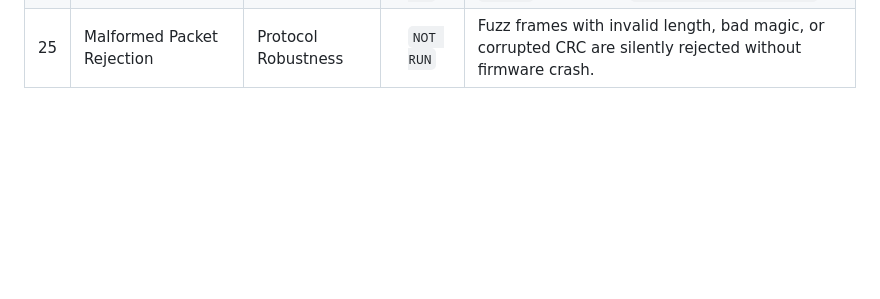
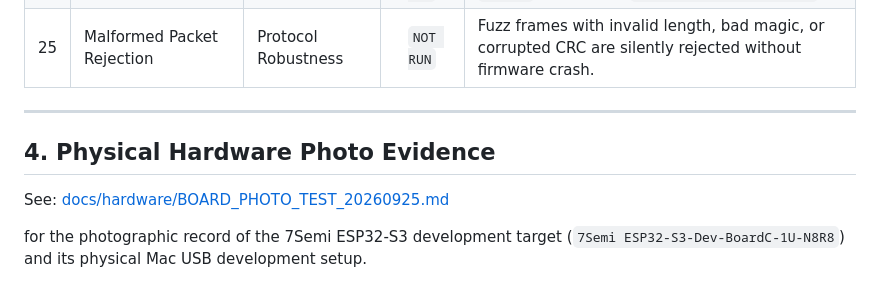
Before and after one commit to bishwajit5788/SliverOS, a Markdown page: HARDWARE_VALIDATION.md, the part around the change. Drawn GitHub-style; blank space fills up the shorter version.

Commit message:
docs: add physical hardware experiment record

```diff
--- a/HARDWARE_VALIDATION.md
+++ b/HARDWARE_VALIDATION.md
@@ -57,3 +57,12 @@
 | 23 | Web Host Canvas Render Rate | Web Host UI | `NOT RUN` | Browser renders lunar lander craft and lunar terrain at sustained 60 FPS without frame drops. |
 | 24 | Developer Terminal Console | Shell Subsystem | `NOT RUN` | Commands `help`, `apps`, `status`, `mem`, `vfs`, `reboot` execute via `SLVR_CMD_TERMINAL_INPUT`. |
 | 25 | Malformed Packet Rejection | Protocol Robustness | `NOT RUN` | Fuzz frames with invalid length, bad magic, or corrupted CRC are silently rejected without firmware crash. |
+
+---
+
+## 4. Physical Hardware Photo Evidence
+
+See:
+[docs/hardware/BOARD_PHOTO_TEST_20260925.md](hardware/BOARD_PHOTO_TEST_20260925.md)
+
+for the photographic record of the 7Semi ESP32-S3 development target (`7Semi ESP32-S3-Dev-BoardC-1U-N8R8`) and its physical Mac USB development setup.
```
Also changed, not shown: docs/HARDWARE_VALIDATION.md (+9 -0 lines), docs/hardware/BOARD_PHOTO_TEST_20260925.md (added, +180 -0 lines).
